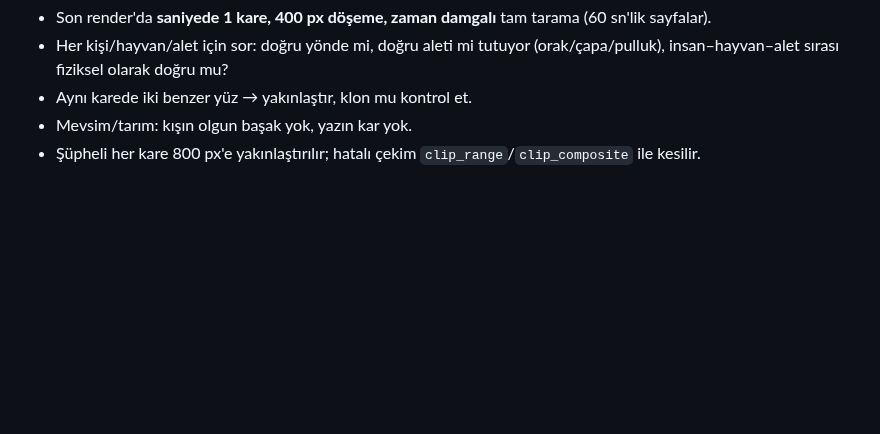
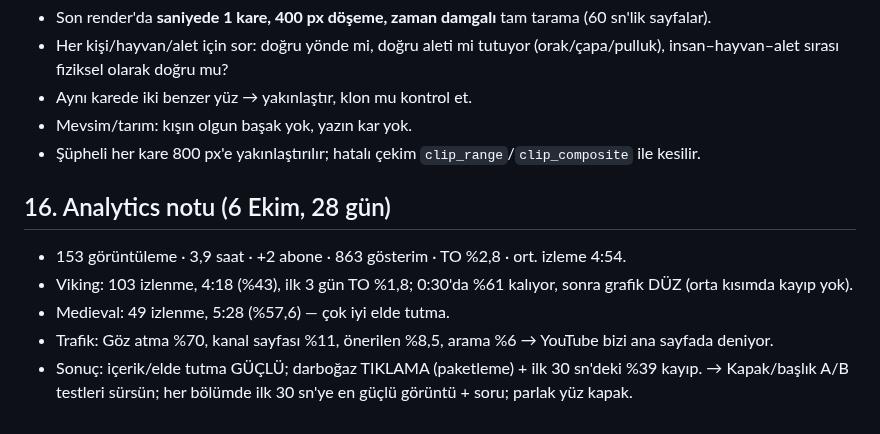
Before and after one commit to duygusalizler-ui/loftik-video-bot, a Markdown page: unfrozen-history/STRATEGY.md, the part around the change. GitHub-like rendering; blank space fills up the shorter version.

Commit message:
strategy: 28-day analytics note
Co-Authored-By: Claude Opus 5.5 <noreply@anthropic.com>
Claude-Session: https://claude.ai/code/session_01Y4jj1E33474tqyBGG26E1X

```diff
--- a/unfrozen-history/STRATEGY.md
+++ b/unfrozen-history/STRATEGY.md
@@ -123,3 +123,11 @@ Kullanıcı 5:08'de pulluğu önden süren adamı yakaladı; küçük döşeme s
 - Aynı karede iki benzer yüz → yakınlaştır, klon mu kontrol et.
 - Mevsim/tarım: kışın olgun başak yok, yazın kar yok.
 - Şüpheli her kare 800 px'e yakınlaştırılır; hatalı çekim `clip_range`/`clip_composite` ile kesilir.
+
+## 16. Analytics notu (6 Ekim, 28 gün)
+- 153 görüntüleme · 3,9 saat · +2 abone · 863 gösterim · TO %2,8 · ort. izleme 4:54.
+- Viking: 103 izlenme, 4:18 (%43), ilk 3 gün TO %1,8; 0:30'da %61 kalıyor, sonra grafik DÜZ (orta kısımda kayıp yok).
+- Medieval: 49 izlenme, 5:28 (%57,6) — çok iyi elde tutma.
+- Trafik: Göz atma %70, kanal sayfası %11, önerilen %8,5, arama %6 → YouTube bizi ana sayfada deniyor.
+- Sonuç: içerik/elde tutma GÜÇLÜ; darboğaz TIKLAMA (paketleme) + ilk 30 sn'deki %39 kayıp.
+  → Kapak/başlık A/B testleri sürsün; her bölümde ilk 30 sn'ye en güçlü görüntü + soru; parlak yüz kapak.
```
